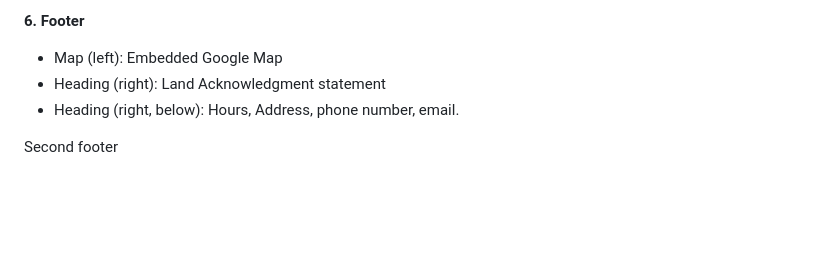
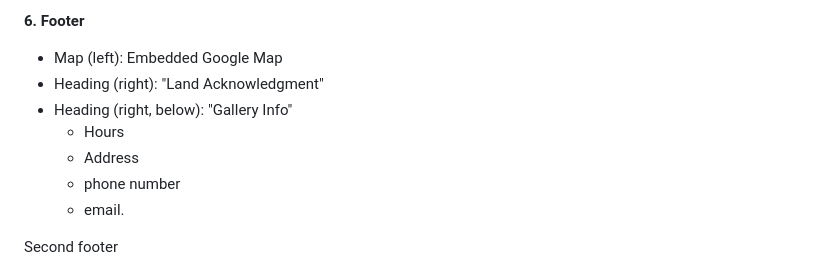
Before and after one commit to nic-dgl103-f24-dlu1/project-LLove-Creator, a Markdown page: README.md, the part around the change. Rendered like a GitHub page; blank space fills up the shorter version.

Commit message:
Make headings to structure footer

```diff
--- a/README.md
+++ b/README.md
@@ -122,8 +122,12 @@ Next row:
 **6. Footer**
 
 - Map (left): Embedded Google Map
-- Heading (right): Land Acknowledgment statement
-- Heading (right, below): Hours, Address, phone number, email.
+- Heading (right): "Land Acknowledgment"
+- Heading (right, below): "Gallery Info"
+  - Hours
+  - Address
+  - phone number
+  - email.
 
 Second footer
 
```
